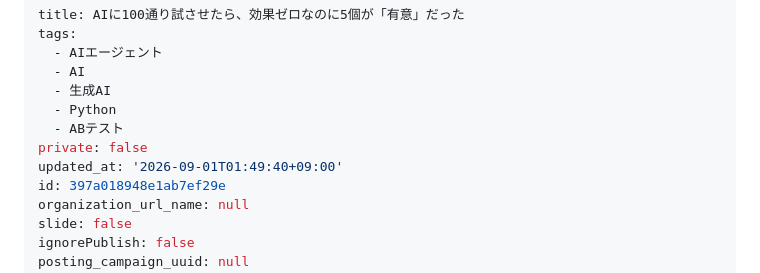
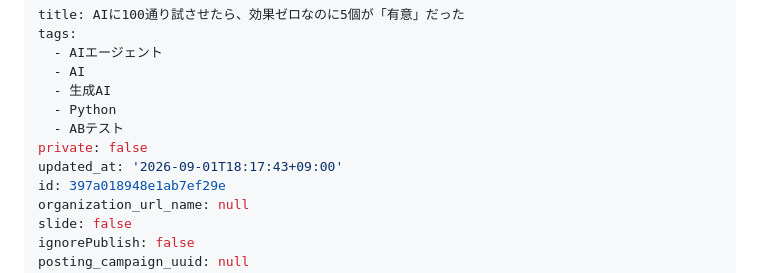
Before and after one commit to manabu49-ai/zenn-content, a Markdown page: public/null-calibration-3-tests.md, the part around the change. Rendered like a GitHub page.

```diff
--- a/public/null-calibration-3-tests.md
+++ b/public/null-calibration-3-tests.md
@@ -7,7 +7,7 @@ tags:
   - Python
   - ABテスト
 private: false
-updated_at: '2026-09-01T01:49:40+09:00'
+updated_at: '2026-09-01T18:17:43+09:00'
 id: 397a018948e1ab7ef29e
 organization_url_name: null
 slide: false
```
Also changed, not shown: public/claude-code-token-cost.md (+4 -2 lines).
